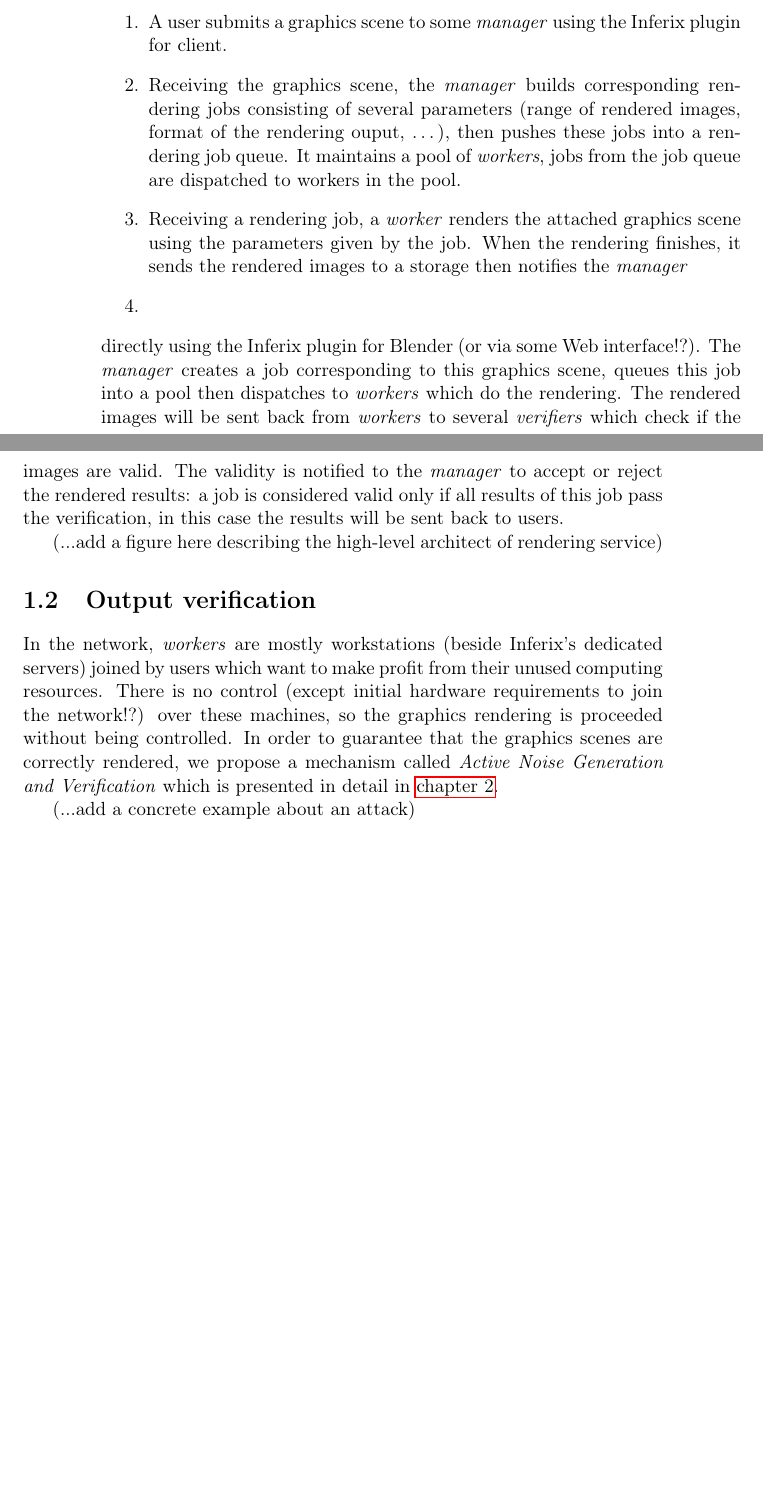
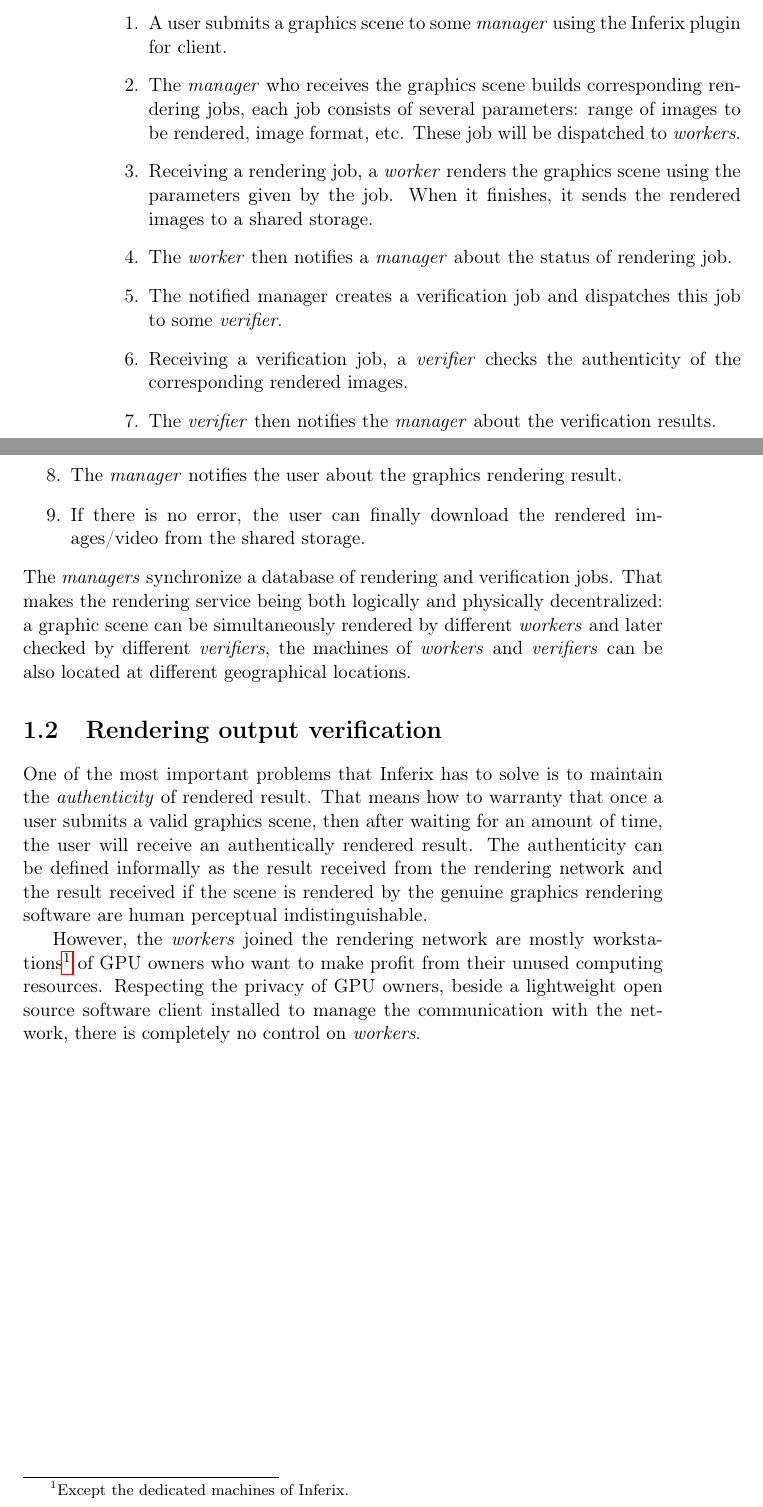
Before and after one commit to inferixgpu/docs, a LaTeX book (inferix-por/inferixpor.tex, which reads inferix-por/chapter1.tex): two parts of pages 4 and 5 of 15, joined at a grey line, cut so that both start at the same text, the shorter picture padded with empty space. Compiled offline with pdfLaTeX.

Commit message:
Documentation: update chapter 1

```diff
--- a/inferix-por/chapter1.tex
+++ b/inferix-por/chapter1.tex
@@ -27,15 +27,29 @@ A typical rendering session is shown in~\autoref{fig:rendering_service}:
 \begin{enumerate}
     \item A user submits a graphics scene to some \emph{manager} using the Inferix plugin for client.
-    \item Receiving the graphics scene, the \emph{manager} builds corresponding rendering jobs consisting of several parameters (range of rendered images, format of the rendering ouput, \dots), then pushes these jobs into a rendering job queue. It maintains a pool of \emph{workers}, jobs from the job queue are dispatched to workers in the pool.
+    \item The \emph{manager} who receives the graphics scene builds corresponding rendering jobs, each job consists of several parameters: range of images to be rendered, image format, etc. These job will be dispatched to \emph{workers}.
+    % Then it pushes the jobs into a job queue. The \emph{manager} maintains also a pool for registered \emph{workers} and \emph{verifiers}, rendering jobs from the job queue are dispatched to the pooled workers.
     % it dispatches jobs from the job queue to workers in the pool.
-    \item Receiving a rendering job, a \emph{worker} renders the attached graphics scene using the parameters given by the job. When the rendering finishes, it sends the rendered images to a storage then notifies the \emph{manager}
-    \item
+    \item Receiving a rendering job, a \emph{worker} renders the graphics scene using the parameters given by the job. When it finishes, it sends the rendered images to a shared storage.
+    \item The \emph{worker} then notifies a \emph{manager} about the status of rendering job.
+    \item The notified manager creates a verification job and dispatches this job to some \emph{verifier}.
+    % consisting of several parameters: range of images to be verified, image format, etc. Then it pushes the job into a job queue.
+    \item Receiving a verification job, a \emph{verifier} checks the authenticity of the corresponding rendered images.
+    \item The \emph{verifier} then notifies the \emph{manager} about the verification results.
+    \item The \emph{manager} notifies the user about the graphics rendering result.
+    \item If there is no error, the user can finally download the rendered images/video from the shared storage.
 \end{enumerate}
- directly using the Inferix plugin for Blender (or via some Web interface!?). The \emph{manager} creates a job corresponding to this graphics scene, queues this job into a pool then dispatches to \emph{workers} which do the rendering. The rendered images will be sent back from \emph{workers} to several \emph{verifiers} which check if the images are valid. The validity is notified to the \emph{manager} to accept or reject the rendered results: a job is considered valid only if all results of this job pass the verification, in this case the results will be sent back to users.
+%  directly using the Inferix plugin for Blender (or via some Web interface!?). The \emph{manager} creates a job corresponding to this graphics scene, queues this job into a pool then dispatches to \emph{workers} which do the rendering. The rendered images will be sent back from \emph{workers} to several \emph{verifiers} which check if the images are valid. The validity is notified to the \emph{manager} to accept or reject the rendered results: a job is considered valid only if all results of this job pass the verification, in this case the results will be sent back to users.
+% (...add a figure here describing the high-level architect of rendering service)
+The \emph{managers} synchronize a database of rendering and verification jobs. That makes the rendering service  being both logically and physically decentralized: a graphic scene can be simultaneously rendered by different \emph{workers} and later checked by different \emph{verifiers}, the machines of \emph{workers} and \emph{verifiers} can be also located at different geographical locations.
 
-(...add a figure here describing the high-level architect of rendering service)
+\section[Rendering output verification]{Rendering output verification}\label{sec:output_verification}
+One of the most important problems that Inferix has to solve is to maintain the \emph{authenticity} of rendered result. That means how to warranty that once a user submits a valid graphics scene, then after waiting for an amount of time, the user will receive an authentically rendered result. The authenticity can be defined informally as the result received from the rendering network and the result received if the scene is rendered by the genuine graphics rendering software are human perceptual indistinguishable.
 
-\section[Output verification]{Output verification}\label{sec:output_verification}
-In the network, \emph{workers} are mostly workstations (beside Inferix's dedicated servers) joined by users which want to make profit from their unused computing resources. There is no control (except initial hardware requirements to join the network!?) over these machines, so the graphics rendering is proceeded without being controlled. In order to guarantee that the graphics scenes are correctly rendered, we propose a mechanism called \emph{Active Noise Generation and Verification} which is presented in detail in~\autoref{ch:scene_watermarking}.
+However, the \emph{workers} joined the rendering network are mostly workstations\footnote{Except the dedicated machines of Inferix.} of GPU owners who want to make profit from their unused computing resources. Respecting the privacy of GPU owners, beside a lightweight open source software client installed to manage the communication with the network, there is completely no control on \emph{workers}.
 
-(...add a concrete example about an attack)
+
+
+
+% There is no control (except initial hardware requirements to join the network!?) over these machines, so the graphics rendering is proceeded without being controlled. In order to guarantee that the graphics scenes are correctly rendered, we propose a mechanism called \emph{Active Noise Generation and Verification} which is presented in detail in~\autoref{ch:scene_watermarking}.
+
+% (...add a concrete example about an attack)
```
Also changed, not shown: inferix-por/chapter1.tex (6 more changed lines).
